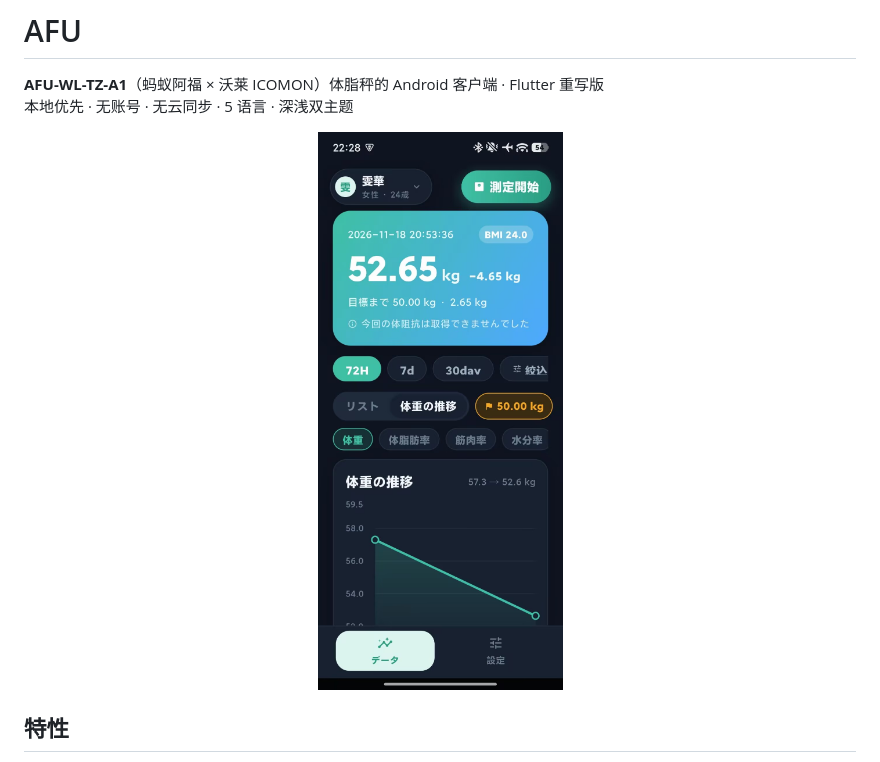
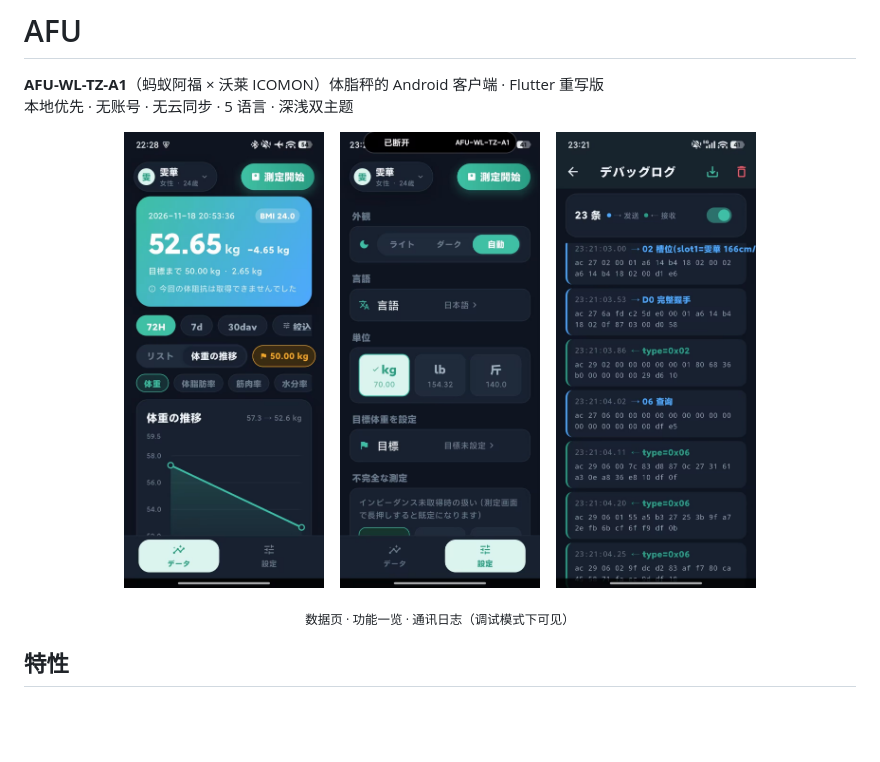
Before and after one commit to Linmord/afu-scale-flutter, a Markdown page: README.md, the part around the change. Drawn GitHub-style; pictures changed too: docs/screenshots/proto.jpeg (added), docs/screenshots/sett.jpeg (added); blank space fills up the shorter version.

Commit message:
docs: README 三图横排（数据页/功能一览/通讯日志），各 200px 限宽

```diff
--- a/README.md
+++ b/README.md
@@ -4,8 +4,14 @@
 本地优先 · 无账号 · 无云同步 · 5 语言 · 深浅双主题
 
 <p align="center">
-  <img src="docs/screenshots/home.jpg" width="280" alt="AFU 主页">
+  <img src="docs/screenshots/home.jpg" width="200" alt="数据页">
+  &nbsp;&nbsp;
+  <img src="docs/screenshots/sett.jpeg" width="200" alt="功能一览">
+  &nbsp;&nbsp;
+  <img src="docs/screenshots/proto.jpeg" width="200" alt="通讯日志">
 </p>
+
+<p align="center"><sub>数据页 · 功能一览 · 通讯日志（调试模式下可见）</sub></p>
 
 ## 特性
 
```
